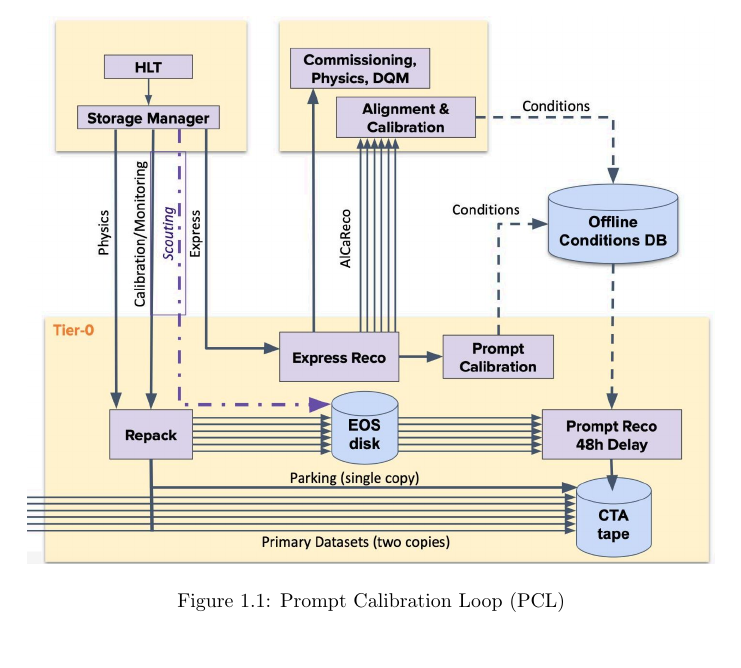
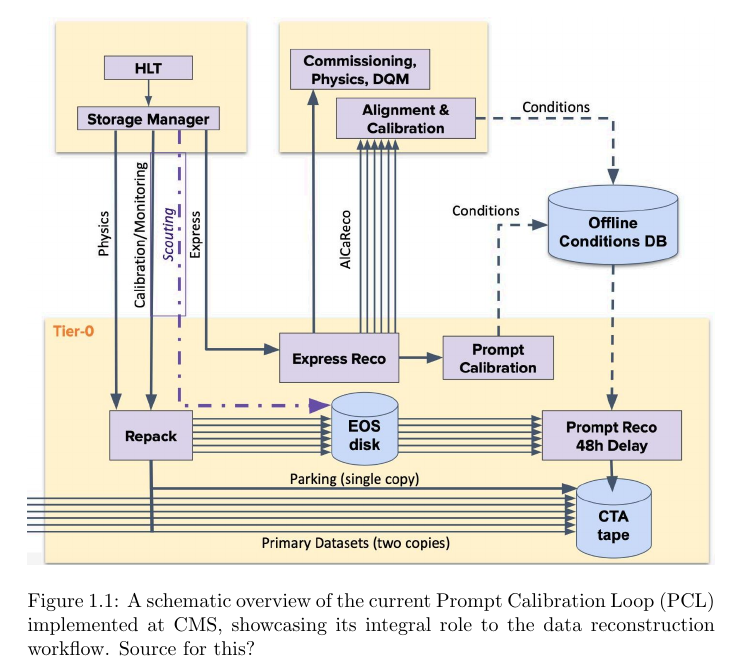
Before and after one commit to trtomei/NGT_Task3.4_Report_Year1, a LaTeX document (main.tex, which reads chapters/Introduction.tex): part of page 6 of 21, cut so that both start at the same text, the shorter picture padded with empty space. Compiled offline with pdfLaTeX.

Commit message:
Added one sentence to the PCL figure caption

```diff
--- a/chapters/Introduction.tex
+++ b/chapters/Introduction.tex
@@ -34,7 +34,7 @@ Central to the AlCa workflow is the \textbf{Prompt Calibration Loop} (PCL), wher
 \begin{figure}[h!]
 \centering
 \includegraphics[width=\textwidth]{figures/PCL.jpg} %\hfill
-\caption{Prompt Calibration Loop (PCL)}
+\caption{A schematic overview of the current Prompt Calibration Loop (PCL) implemented at CMS, showcasing its integral role to the data reconstruction workflow. Source for this?}
 \label{fig:PCL}
 \end{figure}
 
```
Also changed, not shown: chapters/Introduction.tex (2 more changed lines).
